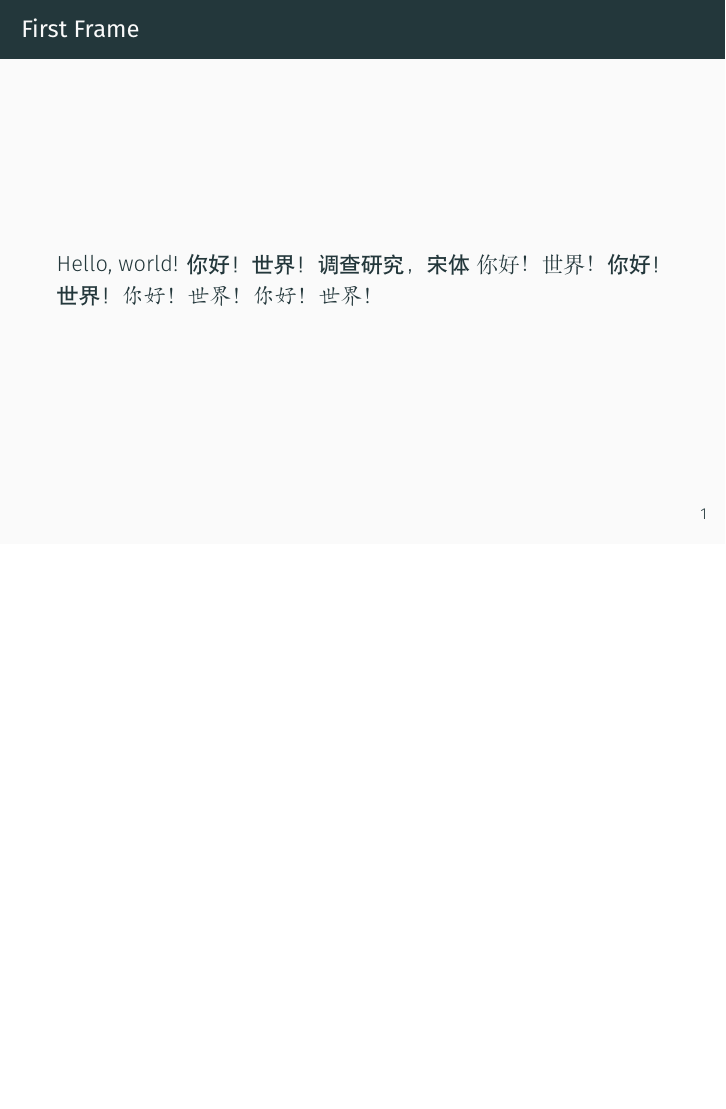
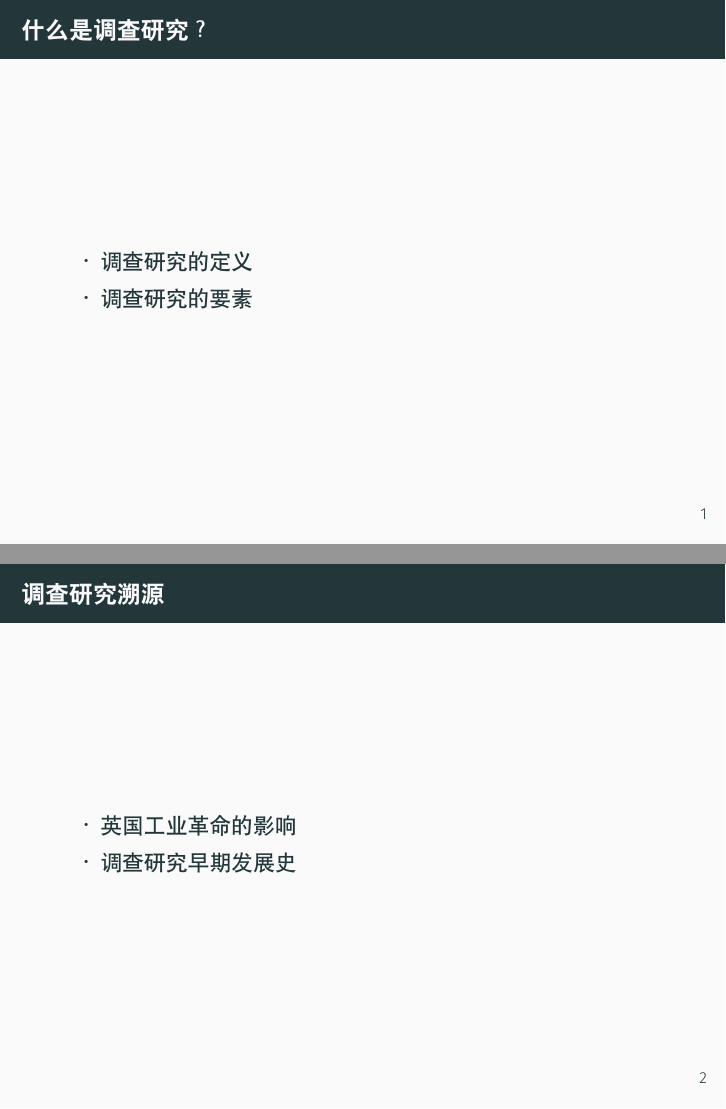
Before and after one commit to SyntaxLee/LearnGit, LaTeX slides (Survey.tex): page 3 of 3 before the commit and pages 3 and 4 of 4 after it, the two joined at a grey line, the shorter picture padded with empty space. Compiled offline with XeLaTeX.

Commit message:
第一次修改

```diff
--- a/Survey.tex
+++ b/Survey.tex
@@ -16,15 +16,21 @@
 \begin{document}
   \maketitle
 
-  \section{调查研究发展史}
-  \begin{frame}{First Frame}
-    Hello, world!
-    你好！世界！
-    调查研究，宋体
-    \songti 你好！世界！
-    \heiti 你好！世界！
-    \kaishu 你好！世界！
-    你好！世界！
+\section{调查研究发展史}
+  \begin{frame}{什么是调查研究？}
+    \begin{itemize}
+    	\item 调查研究的定义
+    	\item 调查研究的要素
+    \end{itemize}
   \end{frame}
 
+\begin{frame}{调查研究溯源}
+    \begin{itemize}
+    	\item 英国工业革命的影响
+    	\item 调查研究早期发展史
+    \end{itemize}
+  \end{frame}
+
+
+
 \end{document}
```
Also changed, not shown: Survey.pdf (added).
